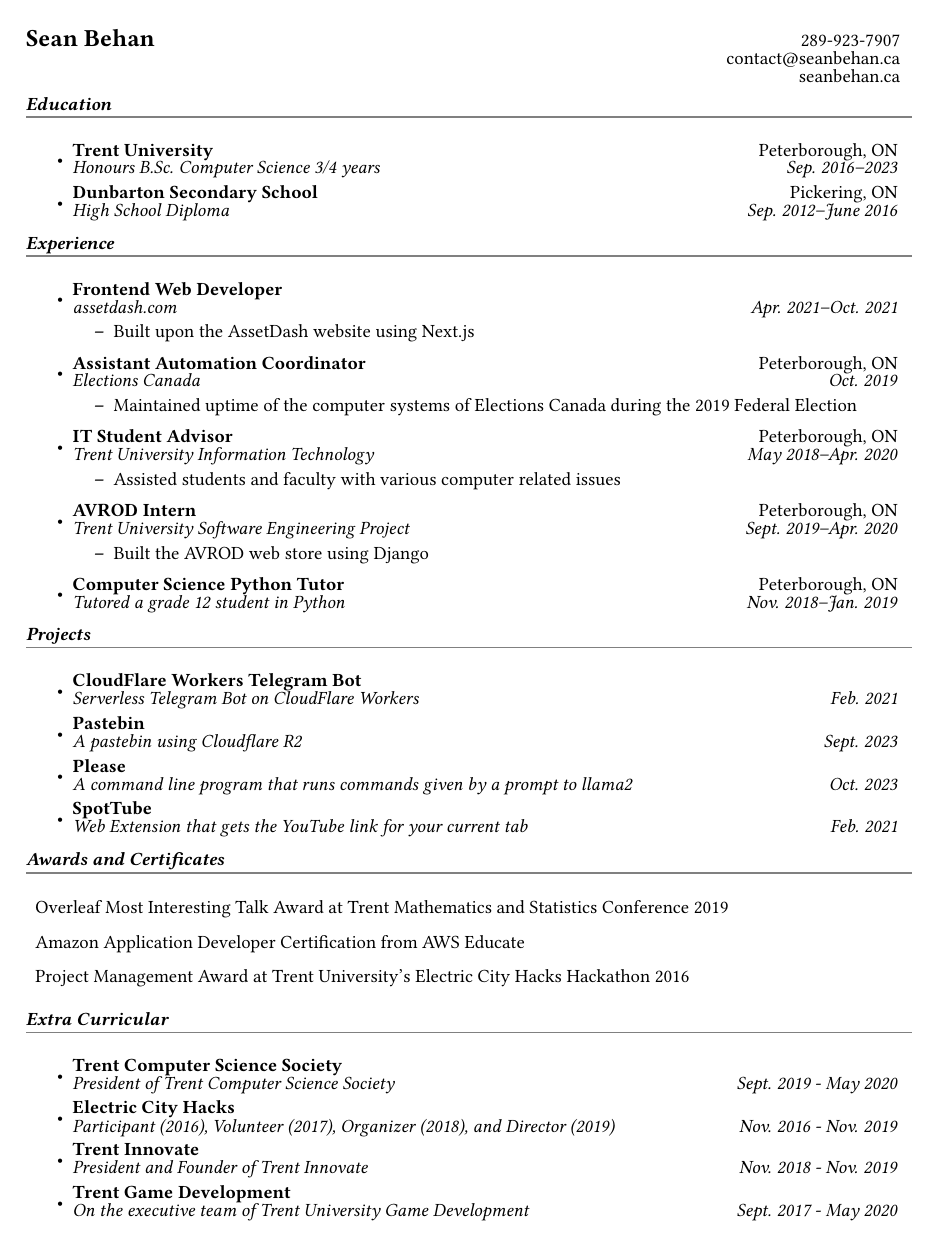
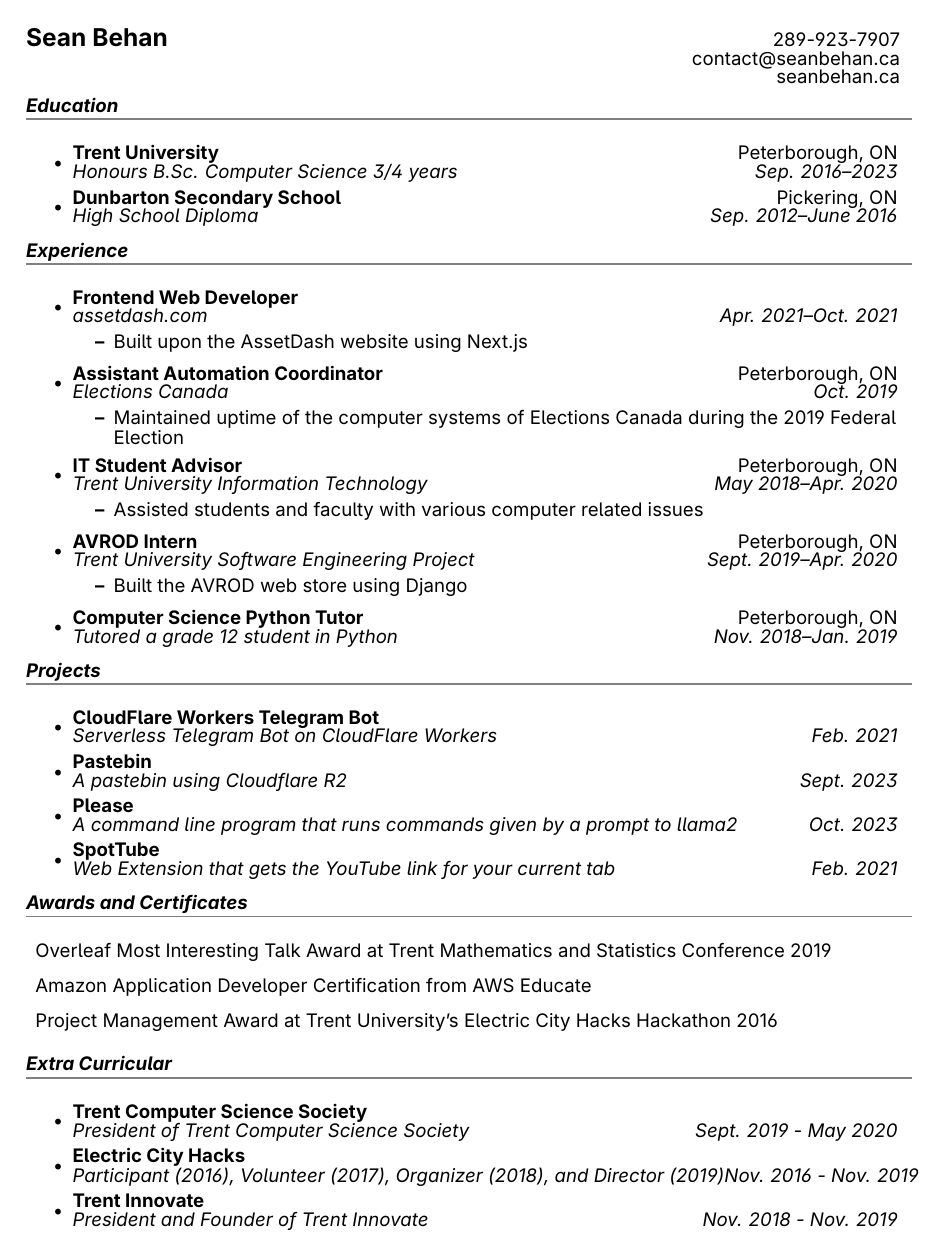
Before and after one commit to codebam/resume, a LaTeX CV (resume.tex): page 1 of 2. Compiled offline with pdfLaTeX.

Commit message:
change fonts to inter

```diff
--- a/resume.tex
+++ b/resume.tex
@@ -20,7 +20,7 @@
     urlcolor=black%
 ]{hyperref}
 \usepackage{tabularx}
-\usepackage{libertine}
+\usepackage{inter}
 
 \newcommand{\resitem}[1]{\item #1 \vspace{-2pt}}
 \newcommand{\mysection}[1]{\vspace{5pt} {\bfseries \textsl{#1}} \\ {\color{gray} \rule[5pt]{\textwidth}{1pt}}}
```
